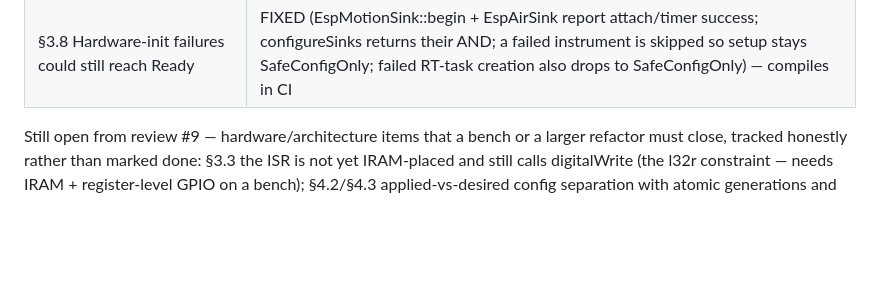
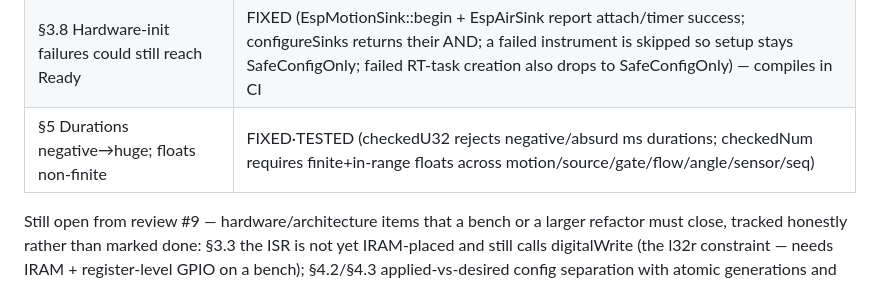
Before and after one commit to glloq/slide_Whistle-GMB, a Markdown page: esp32/HARDWARE_MATRIX.md, the part around the change. Drawn GitHub-style; blank space fills up the shorter version.

Commit message:
docs: mark review #9 §5 numeric validation fixed
Co-Authored-By: Claude Opus 4.8 <noreply@anthropic.com>
Claude-Session: https://claude.ai/code/session_01N5u5yZSp3G3NrRS1NmV46F

```diff
--- a/esp32/HARDWARE_MATRIX.md
+++ b/esp32/HARDWARE_MATRIX.md
@@ -442,6 +442,7 @@ each with a test that fails without the change:
 | §4.1 Vibrato before a note blocked the note start | FIXED·TESTED (LFO applied only while Playing, not during Positioning) |
 | §3.7 forceSafeOutputs drove pins before validating them | FIXED (each pin checked against the board profile — exists / not flash-reserved / not input-only — before pinMode/digitalWrite) — compiles in CI |
 | §3.8 Hardware-init failures could still reach Ready | FIXED (EspMotionSink::begin + EspAirSink report attach/timer success; configureSinks returns their AND; a failed instrument is skipped so setup stays SafeConfigOnly; failed RT-task creation also drops to SafeConfigOnly) — compiles in CI |
+| §5 Durations negative→huge; floats non-finite | FIXED·TESTED (checkedU32 rejects negative/absurd ms durations; checkedNum requires finite+in-range floats across motion/source/gate/flow/angle/sensor/seq) |
 
 Still open from review #9 — hardware/architecture items that a bench or a larger
 refactor must close, tracked honestly rather than marked done: §3.3 the ISR is
```
